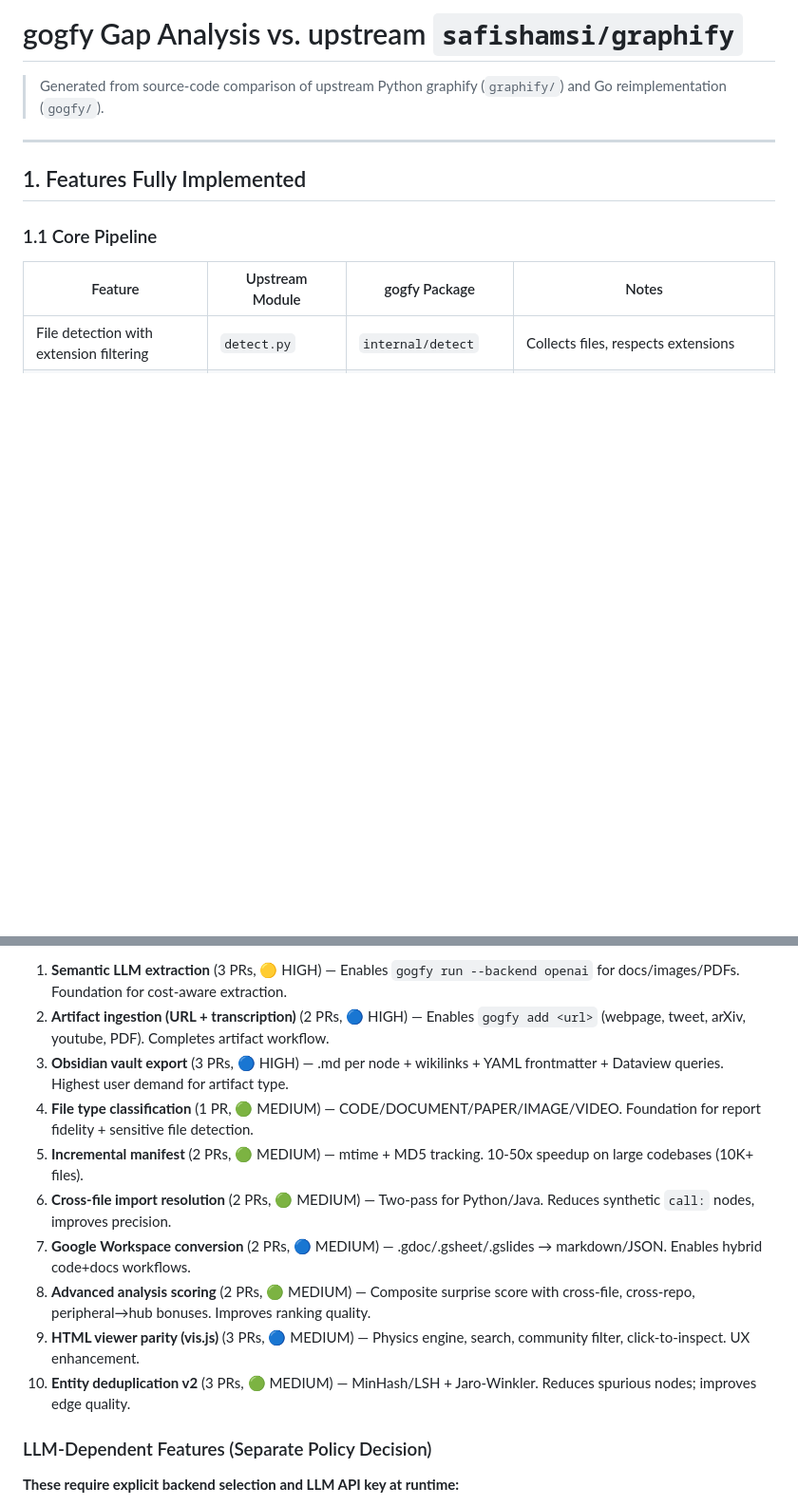
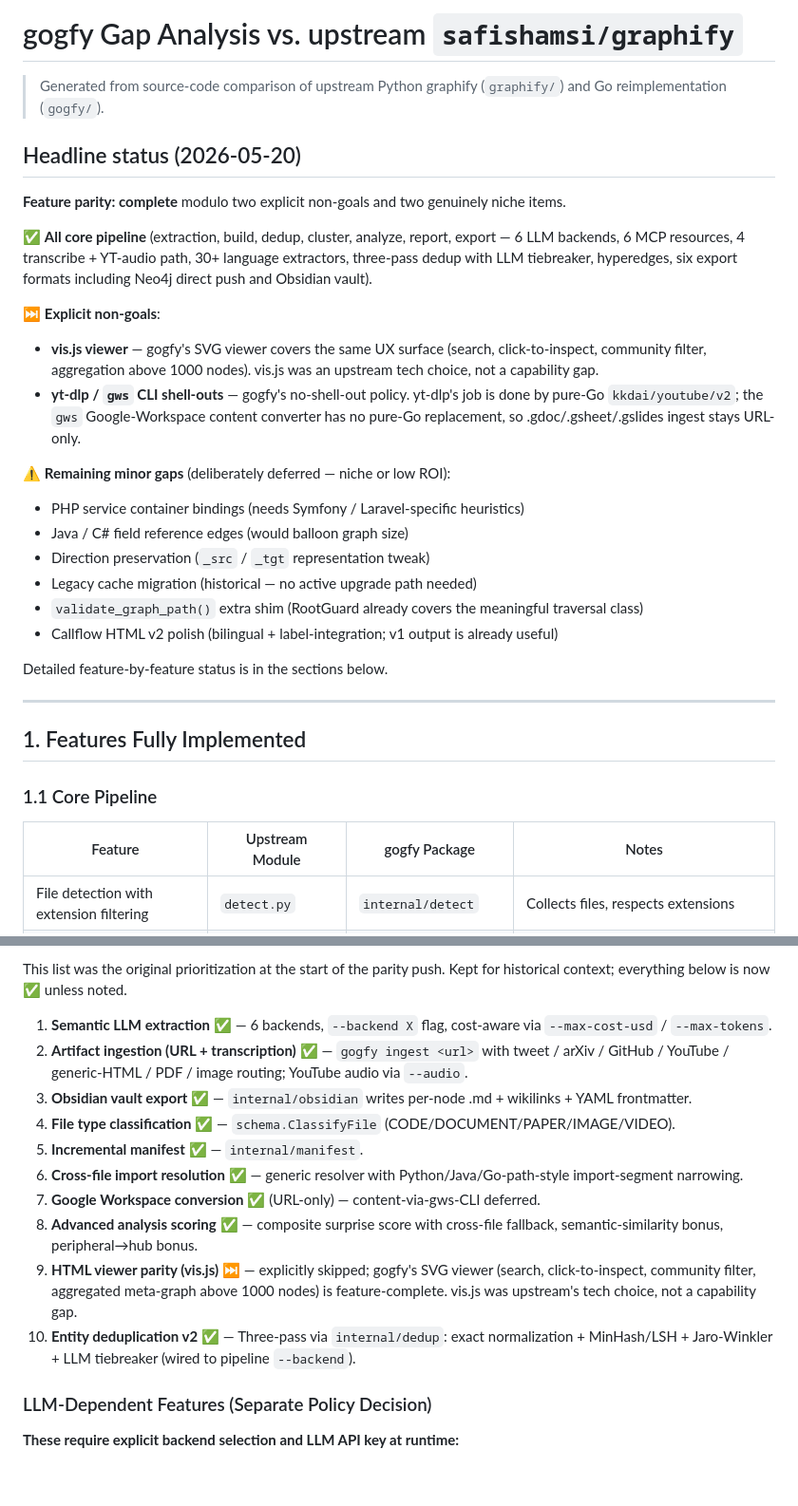
Before and after one commit to julianshen/gogfy, a Markdown page: GAP_ANALYSIS.md, 2 parts joined by grey strips. Shown at 95% size. Drawn GitHub-style; blank space fills up the shorter version.

```diff
--- a/GAP_ANALYSIS.md
+++ b/GAP_ANALYSIS.md
@@ -1,6 +1,26 @@
 # gogfy Gap Analysis vs. upstream `safishamsi/graphify`
 
 > Generated from source-code comparison of upstream Python graphify (`graphify/`) and Go reimplementation (`gogfy/`).
+
+## Headline status (2026-05-20)
+
+**Feature parity: complete** modulo two explicit non-goals and two genuinely niche items.
+
+✅ **All core pipeline** (extraction, build, dedup, cluster, analyze, report, export — 6 LLM backends, 6 MCP resources, 4 transcribe + YT-audio path, 30+ language extractors, three-pass dedup with LLM tiebreaker, hyperedges, six export formats including Neo4j direct push and Obsidian vault).
+
+⏭️ **Explicit non-goals**:
+- **vis.js viewer** — gogfy's SVG viewer covers the same UX surface (search, click-to-inspect, community filter, aggregation above 1000 nodes). vis.js was an upstream tech choice, not a capability gap.
+- **yt-dlp / `gws` CLI shell-outs** — gogfy's no-shell-out policy. yt-dlp's job is done by pure-Go `kkdai/youtube/v2`; the `gws` Google-Workspace content converter has no pure-Go replacement, so .gdoc/.gsheet/.gslides ingest stays URL-only.
+
+⚠️ **Remaining minor gaps** (deliberately deferred — niche or low ROI):
+- PHP service container bindings (needs Symfony / Laravel-specific heuristics)
+- Java / C# field reference edges (would balloon graph size)
+- Direction preservation (`_src` / `_tgt` representation tweak)
+- Legacy cache migration (historical — no active upgrade path needed)
+- `validate_graph_path()` extra shim (RootGuard already covers the meaningful traversal class)
+- Callflow HTML v2 polish (bilingual + label-integration; v1 output is already useful)
+
+Detailed feature-by-feature status is in the sections below.
 
 ---
 
@@ -484,14 +504,16 @@ This section provides an exhaustive comparison of all graphify modules and CLI c
 
-1. **Semantic LLM extraction** (3 PRs, 🟡 HIGH) — Enables `gogfy run --backend openai` for docs/images/PDFs. Foundation for cost-aware extraction.
-2. **Artifact ingestion (URL + transcription)** (2 PRs, 🔵 HIGH) — Enables `gogfy add <url>` (webpage, tweet, arXiv, youtube, PDF). Completes artifact workflow.
-3. **Obsidian vault export** (3 PRs, 🔵 HIGH) — .md per node + wikilinks + YAML frontmatter + Dataview queries. Highest user demand for artifact type.
-4. **File type classification** (1 PR, 🟢 MEDIUM) — CODE/DOCUMENT/PAPER/IMAGE/VIDEO. Foundation for report fidelity + sensitive file detection.
-5. **Incremental manifest** (2 PRs, 🟢 MEDIUM) — mtime + MD5 tracking. 10-50x speedup on large codebases (10K+ files).
-6. **Cross-file import resolution** (2 PRs, 🟢 MEDIUM) — Two-pass for Python/Java. Reduces synthetic `call:` nodes, improves precision.
-7. **Google Workspace conversion** (2 PRs, 🔵 MEDIUM) — .gdoc/.gsheet/.gslides → markdown/JSON. Enables hybrid code+docs workflows.
-8. **Advanced analysis scoring** (2 PRs, 🟢 MEDIUM) — Composite surprise score with cross-file, cross-repo, peripheral→hub bonuses. Improves ranking quality.
-9. **HTML viewer parity (vis.js)** (3 PRs, 🔵 MEDIUM) — Physics engine, search, community filter, click-to-inspect. UX enhancement.
-10. **Entity deduplication v2** (3 PRs, 🟢 MEDIUM) — MinHash/LSH + Jaro-Winkler. Reduces spurious nodes; improves edge quality.
+This list was the original prioritization at the start of the parity push. Kept for historical context; everything below is now ✅ unless noted.
+
+1. **Semantic LLM extraction** ✅ — 6 backends, `--backend X` flag, cost-aware via `--max-cost-usd` / `--max-tokens`.
+2. **Artifact ingestion (URL + transcription)** ✅ — `gogfy ingest <url>` with tweet / arXiv / GitHub / YouTube / generic-HTML / PDF / image routing; YouTube audio via `--audio`.
+3. **Obsidian vault export** ✅ — `internal/obsidian` writes per-node .md + wikilinks + YAML frontmatter.
+4. **File type classification** ✅ — `schema.ClassifyFile` (CODE/DOCUMENT/PAPER/IMAGE/VIDEO).
+5. **Incremental manifest** ✅ — `internal/manifest`.
+6. **Cross-file import resolution** ✅ — generic resolver with Python/Java/Go-path-style import-segment narrowing.
+7. **Google Workspace conversion** ✅ (URL-only) — content-via-gws-CLI deferred.
+8. **Advanced analysis scoring** ✅ — composite surprise score with cross-file fallback, semantic-similarity bonus, peripheral→hub bonus.
+9. **HTML viewer parity (vis.js)** ⏭️ — explicitly skipped; gogfy's SVG viewer (search, click-to-inspect, community filter, aggregated meta-graph above 1000 nodes) is feature-complete. vis.js was upstream's tech choice, not a capability gap.
+10. **Entity deduplication v2** ✅ — Three-pass via `internal/dedup`: exact normalization + MinHash/LSH + Jaro-Winkler + LLM tiebreaker (wired to pipeline `--backend`).
 
 ### LLM-Dependent Features (Separate Policy Decision)
 
```
Also changed, not shown: other parts of GAP_ANALYSIS.md (+48 -48 lines).
